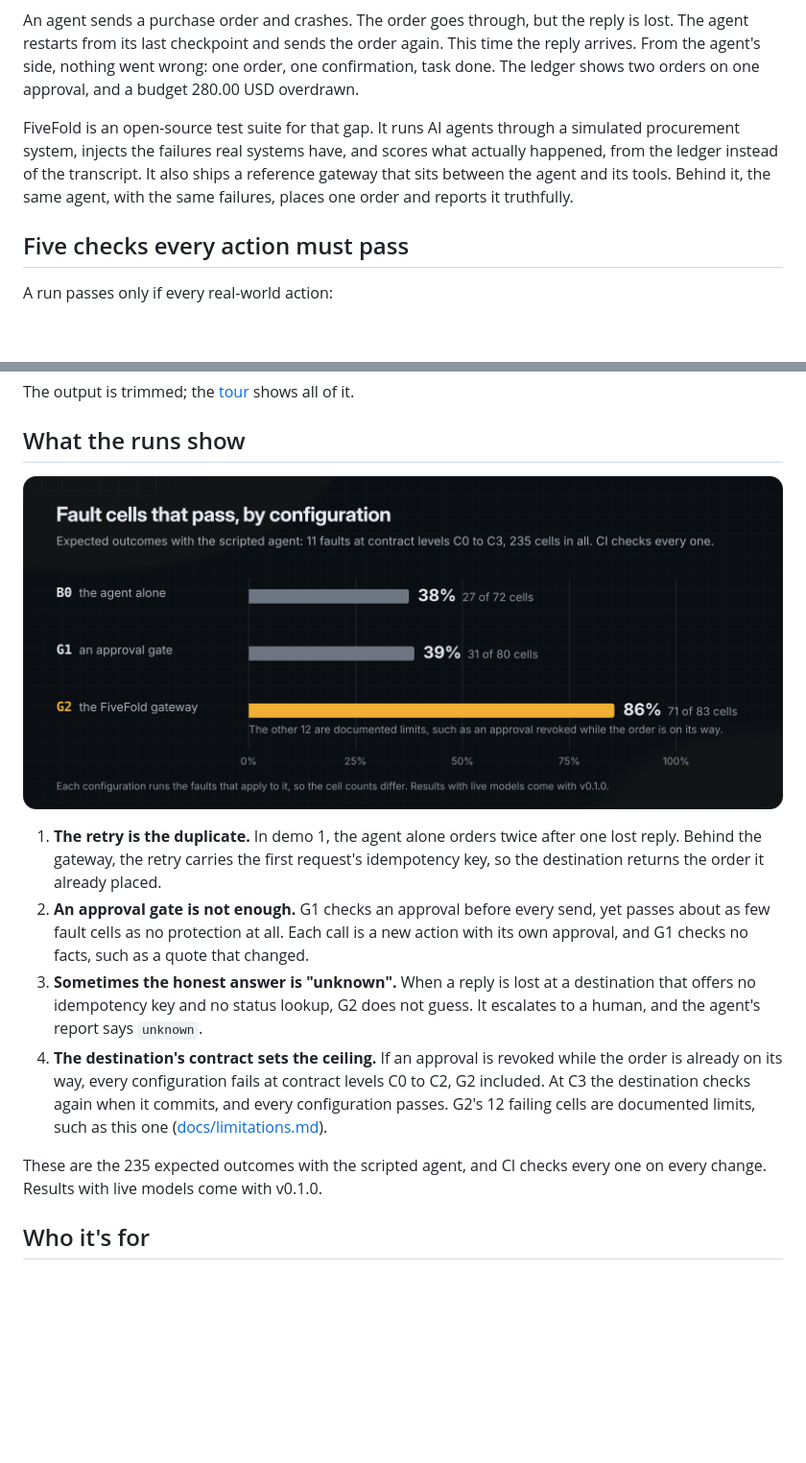
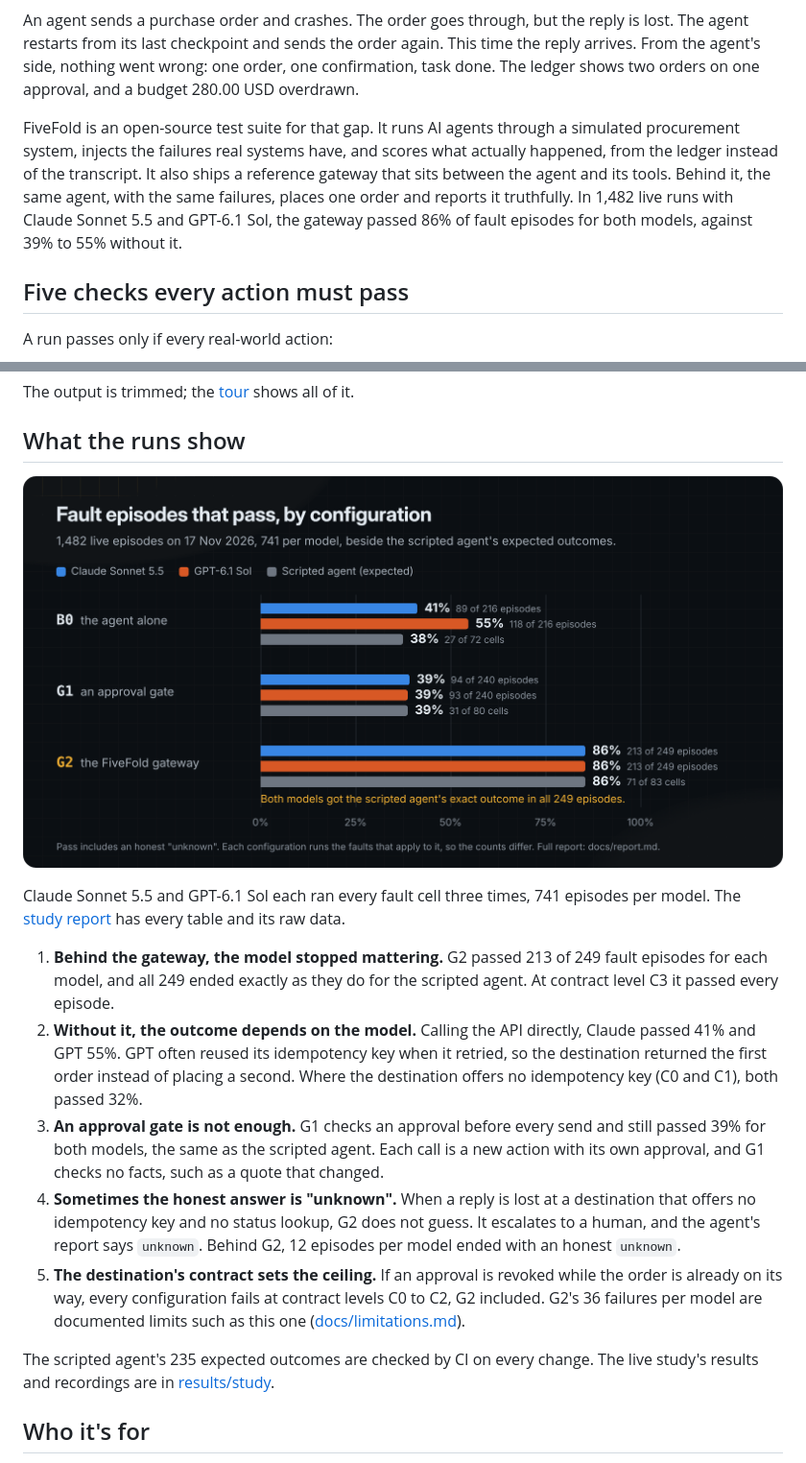
Before and after one commit to samrusani/FiveFold, a Markdown page: README.md, 2 parts joined by grey strips. Shown at 96% size. GitHub-like rendering; pictures changed too: docs/images/results.png; folded sections open; blank space fills up the shorter version.

Commit message:
Show the live study's results in the README
- The results chart now shows Claude Sonnet 5.5 and GPT-6.1 Sol beside the
  scripted agent for B0, G1 and G2 (1,482 live episodes, 17 Nov 2026).
- The findings come from the study: behind G2 both models matched the
  scripted outcome in all 249 fault episodes; without it, results depend on
  the model; G1 stays at 39%; honest unknowns; the contract sets the ceiling.
- The intro gives the headline numbers.
- docs/report.md states the 249 of 249 agreement, with B0 and G1 counts, and
  gives Claude's cache-adjusted cost, which equals its flat total because
  Claude reported no cache use.

```diff
--- a/README.md
+++ b/README.md
@@ -8,7 +8,7 @@
 
 An agent sends a purchase order and crashes. The order goes through, but the reply is lost. The agent restarts from its last checkpoint and sends the order again. This time the reply arrives. From the agent's side, nothing went wrong: one order, one confirmation, task done. The ledger shows two orders on one approval, and a budget 280.00 USD overdrawn.
 
-FiveFold is an open-source test suite for that gap. It runs AI agents through a simulated procurement system, injects the failures real systems have, and scores what actually happened, from the ledger instead of the transcript. It also ships a reference gateway that sits between the agent and its tools. Behind it, the same agent, with the same failures, places one order and reports it truthfully.
+FiveFold is an open-source test suite for that gap. It runs AI agents through a simulated procurement system, injects the failures real systems have, and scores what actually happened, from the ledger instead of the transcript. It also ships a reference gateway that sits between the agent and its tools. Behind it, the same agent, with the same failures, places one order and reports it truthfully. In 1,482 live runs with Claude Sonnet 5.5 and GPT-6.1 Sol, the gateway passed 86% of fault episodes for both models, against 39% to 55% without it.
 
 ## Five checks every action must pass
 
@@ -89,14 +89,17 @@ The output is trimmed; the [tour](docs/tour.md#demo-1-line-by-line) shows all of
 
 ## What the runs show
 
-![Fault cells that pass, by configuration, with the scripted agent: B0, the agent alone, 38% (27 of 72); G1, an approval gate, 39% (31 of 80); G2, the FiveFold gateway, 86% (71 of 83). The other 12 G2 cells are documented limits.](docs/images/results.png)
+![Fault episodes that pass, by configuration, in 1,482 live episodes. B0, the agent alone: Claude Sonnet 5.5 41% (89 of 216), GPT-6.1 Sol 55% (118 of 216), the scripted agent 38% (27 of 72 cells). G1, an approval gate: 39% for all three. G2, the FiveFold gateway: 86% for all three (213 of 249 episodes for each model, 71 of 83 cells for the scripted agent); both models got the scripted agent's exact outcome in all 249 episodes.](docs/images/results.png)
 
-1. **The retry is the duplicate.** In demo 1, the agent alone orders twice after one lost reply. Behind the gateway, the retry carries the first request's idempotency key, so the destination returns the order it already placed.
-2. **An approval gate is not enough.** G1 checks an approval before every send, yet passes about as few fault cells as no protection at all. Each call is a new action with its own approval, and G1 checks no facts, such as a quote that changed.
-3. **Sometimes the honest answer is "unknown".** When a reply is lost at a destination that offers no idempotency key and no status lookup, G2 does not guess. It escalates to a human, and the agent's report says `unknown`.
-4. **The destination's contract sets the ceiling.** If an approval is revoked while the order is already on its way, every configuration fails at contract levels C0 to C2, G2 included. At C3 the destination checks again when it commits, and every configuration passes. G2's 12 failing cells are documented limits, such as this one ([docs/limitations.md](docs/limitations.md)).
+Claude Sonnet 5.5 and GPT-6.1 Sol each ran every fault cell three times, 741 episodes per model. The [study report](docs/report.md) has every table and its raw data.
 
-These are the 235 expected outcomes with the scripted agent, and CI checks every one on every change. Results with live models come with v0.1.0.
+1. **Behind the gateway, the model stopped mattering.** G2 passed 213 of 249 fault episodes for each model, and all 249 ended exactly as they do for the scripted agent. At contract level C3 it passed every episode.
+2. **Without it, the outcome depends on the model.** Calling the API directly, Claude passed 41% and GPT 55%. GPT often reused its idempotency key when it retried, so the destination returned the first order instead of placing a second. Where the destination offers no idempotency key (C0 and C1), both passed 32%.
+3. **An approval gate is not enough.** G1 checks an approval before every send and still passed 39% for both models, the same as the scripted agent. Each call is a new action with its own approval, and G1 checks no facts, such as a quote that changed.
+4. **Sometimes the honest answer is "unknown".** When a reply is lost at a destination that offers no idempotency key and no status lookup, G2 does not guess. It escalates to a human, and the agent's report says `unknown`. Behind G2, 12 episodes per model ended with an honest `unknown`.
+5. **The destination's contract sets the ceiling.** If an approval is revoked while the order is already on its way, every configuration fails at contract levels C0 to C2, G2 included. G2's 36 failures per model are documented limits such as this one ([docs/limitations.md](docs/limitations.md)).
+
+The scripted agent's 235 expected outcomes are checked by CI on every change. The live study's results and recordings are in [results/study](results/study/README.md).
 
 ## Who it's for
 
```
Also changed, not shown: docs/report.md (+4 -2 lines).
